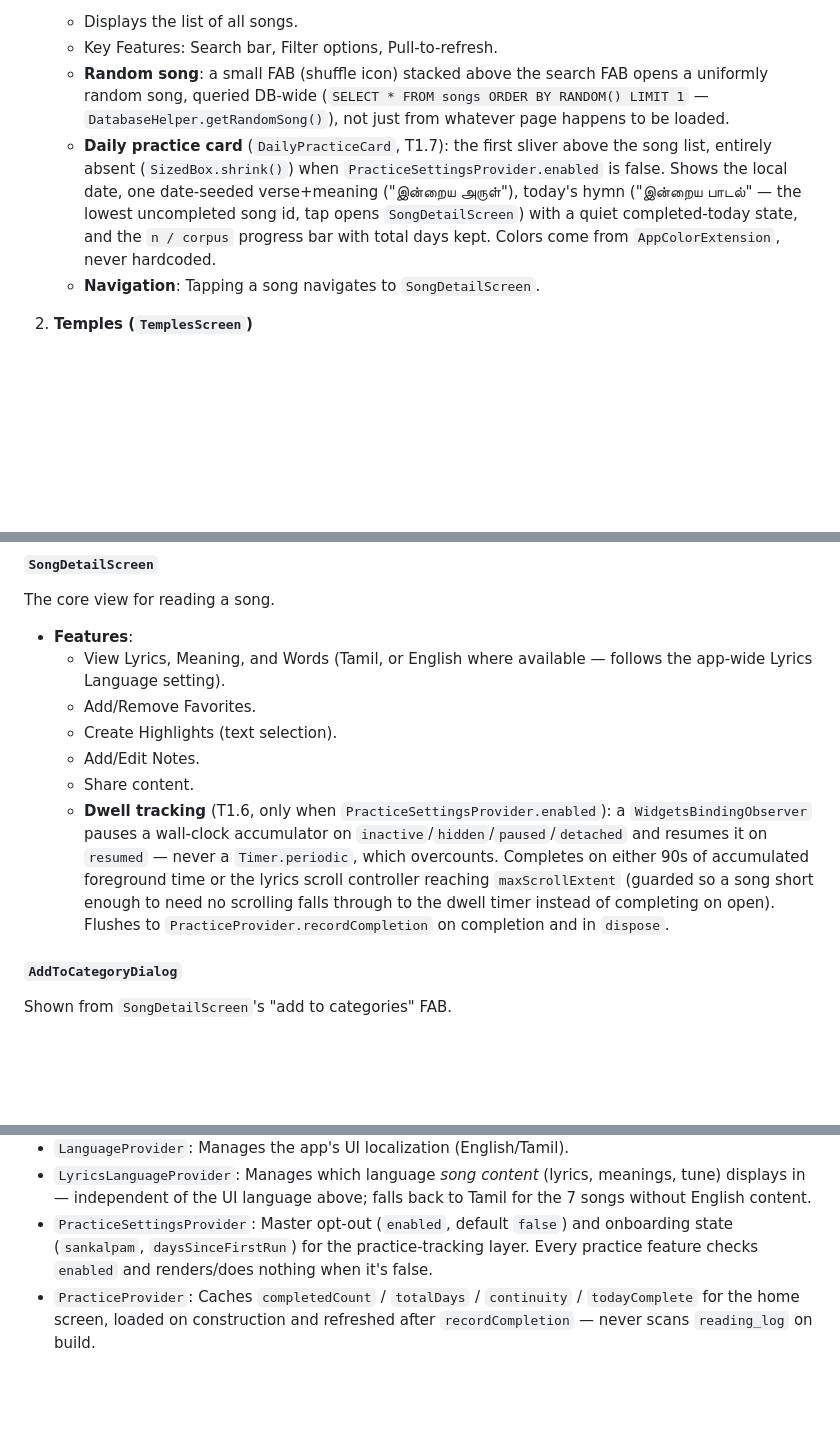
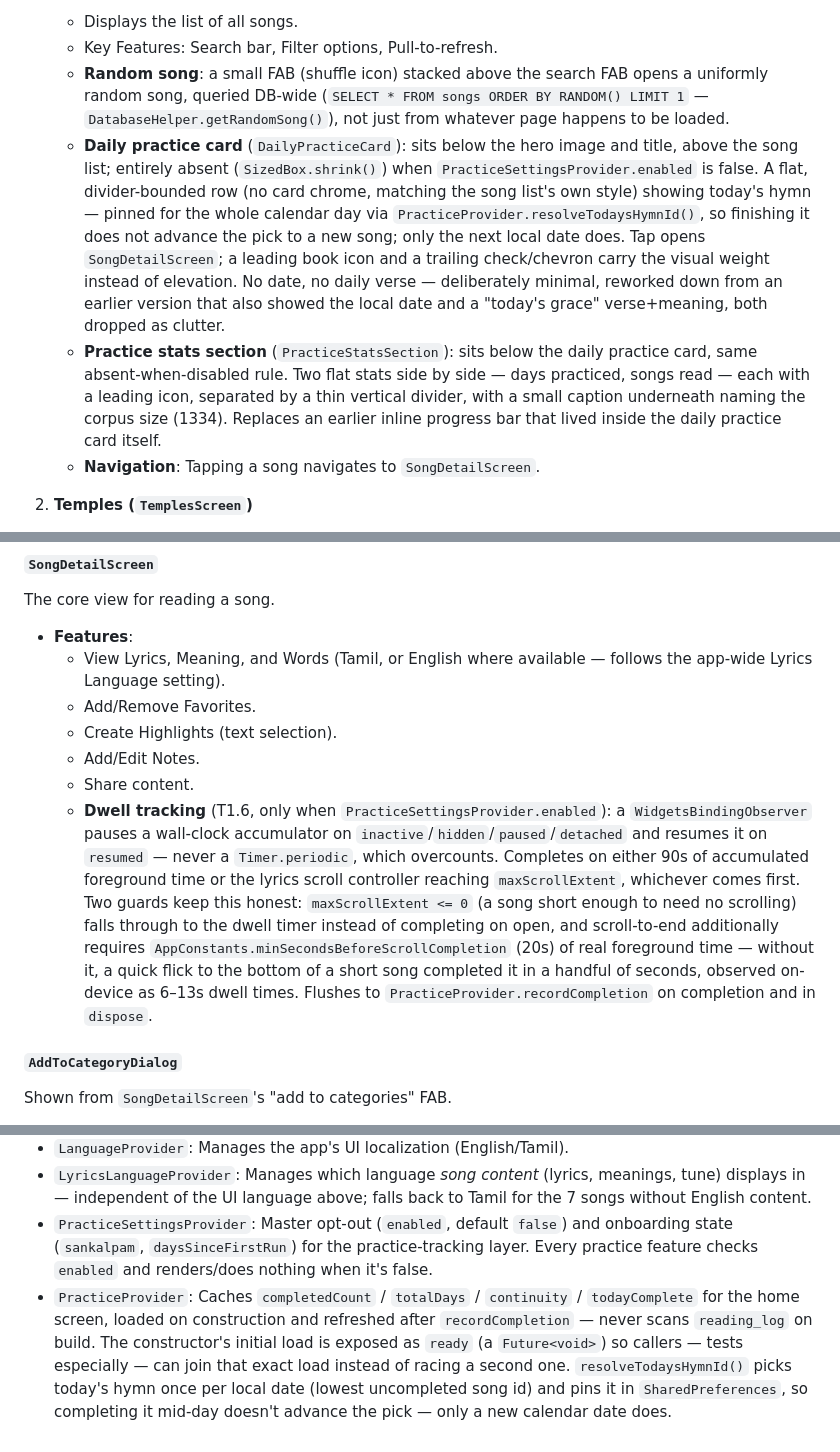
Before and after one commit to teamayilavan/thiruppugazh_app, a Markdown page: docs/architecture.md, 3 parts joined by grey strips. GitHub-like rendering; blank space fills up the shorter version.

```diff
--- a/docs/architecture.md
+++ b/docs/architecture.md
@@ -14,7 +14,8 @@ The root widget for the authenticated/main flow (once onboarding is complete). I
     -   Displays the list of all songs.
     -   Key Features: Search bar, Filter options, Pull-to-refresh.
     -   **Random song**: a small FAB (shuffle icon) stacked above the search FAB opens a uniformly random song, queried DB-wide (`SELECT * FROM songs ORDER BY RANDOM() LIMIT 1` — `DatabaseHelper.getRandomSong()`), not just from whatever page happens to be loaded.
-    -   **Daily practice card** (`DailyPracticeCard`, T1.7): the first sliver above the song list, entirely absent (`SizedBox.shrink()`) when `PracticeSettingsProvider.enabled` is false. Shows the local date, one date-seeded verse+meaning ("இன்றைய அருள்"), today's hymn ("இன்றைய பாடல்" — the lowest uncompleted song id, tap opens `SongDetailScreen`) with a quiet completed-today state, and the `n / corpus` progress bar with total days kept. Colors come from `AppColorExtension`, never hardcoded.
+    -   **Daily practice card** (`DailyPracticeCard`): sits below the hero image and title, above the song list; entirely absent (`SizedBox.shrink()`) when `PracticeSettingsProvider.enabled` is false. A flat, divider-bounded row (no card chrome, matching the song list's own style) showing today's hymn — pinned for the whole calendar day via `PracticeProvider.resolveTodaysHymnId()`, so finishing it does not advance the pick to a new song; only the next local date does. Tap opens `SongDetailScreen`; a leading book icon and a trailing check/chevron carry the visual weight instead of elevation. No date, no daily verse — deliberately minimal, reworked down from an earlier version that also showed the local date and a "today's grace" verse+meaning, both dropped as clutter.
+    -   **Practice stats section** (`PracticeStatsSection`): sits below the daily practice card, same absent-when-disabled rule. Two flat stats side by side — days practiced, songs read — each with a leading icon, separated by a thin vertical divider, with a small caption underneath naming the corpus size (1334). Replaces an earlier inline progress bar that lived inside the daily practice card itself.
     -   **Navigation**: Tapping a song navigates to `SongDetailScreen`.
 
 2.  **Temples (`TemplesScreen`)**
@@ -45,7 +46,7 @@ The core view for reading a song.
     -   Create Highlights (text selection).
     -   Add/Edit Notes.
     -   Share content.
-    -   **Dwell tracking** (T1.6, only when `PracticeSettingsProvider.enabled`): a `WidgetsBindingObserver` pauses a wall-clock accumulator on `inactive`/`hidden`/`paused`/`detached` and resumes it on `resumed` — never a `Timer.periodic`, which overcounts. Completes on either 90s of accumulated foreground time or the lyrics scroll controller reaching `maxScrollExtent` (guarded so a song short enough to need no scrolling falls through to the dwell timer instead of completing on open). Flushes to `PracticeProvider.recordCompletion` on completion and in `dispose`.
+    -   **Dwell tracking** (T1.6, only when `PracticeSettingsProvider.enabled`): a `WidgetsBindingObserver` pauses a wall-clock accumulator on `inactive`/`hidden`/`paused`/`detached` and resumes it on `resumed` — never a `Timer.periodic`, which overcounts. Completes on either 90s of accumulated foreground time or the lyrics scroll controller reaching `maxScrollExtent`, whichever comes first. Two guards keep this honest: `maxScrollExtent <= 0` (a song short enough to need no scrolling) falls through to the dwell timer instead of completing on open, and scroll-to-end additionally requires `AppConstants.minSecondsBeforeScrollCompletion` (20s) of real foreground time — without it, a quick flick to the bottom of a short song completed it in a handful of seconds, observed on-device as 6–13s dwell times. Flushes to `PracticeProvider.recordCompletion` on completion and in `dispose`.
 
 #### `AddToCategoryDialog`
 Shown from `SongDetailScreen`'s "add to categories" FAB.
@@ -77,4 +78,4 @@ Displays the privacy policy in Tamil and English.
 -   `LanguageProvider`: Manages the app's UI localization (English/Tamil).
 -   `LyricsLanguageProvider`: Manages which language *song content* (lyrics, meanings, tune) displays in — independent of the UI language above; falls back to Tamil for the 7 songs without English content.
 -   `PracticeSettingsProvider`: Master opt-out (`enabled`, default `false`) and onboarding state (`sankalpam`, `daysSinceFirstRun`) for the practice-tracking layer. Every practice feature checks `enabled` and renders/does nothing when it's false.
--   `PracticeProvider`: Caches `completedCount` / `totalDays` / `continuity` / `todayComplete` for the home screen, loaded on construction and refreshed after `recordCompletion` — never scans `reading_log` on build.
+-   `PracticeProvider`: Caches `completedCount` / `totalDays` / `continuity` / `todayComplete` for the home screen, loaded on construction and refreshed after `recordCompletion` — never scans `reading_log` on build. The constructor's initial load is exposed as `ready` (a `Future<void>`) so callers — tests especially — can join that exact load instead of racing a second one. `resolveTodaysHymnId()` picks today's hymn once per local date (lowest uncompleted song id) and pins it in `SharedPreferences`, so completing it mid-day doesn't advance the pick — only a new calendar date does.
```
Also changed, not shown: CHANGELOG.md (+10 -6 lines).
